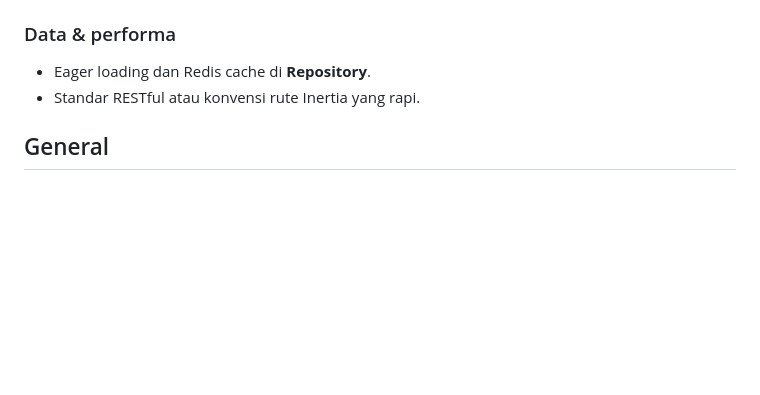
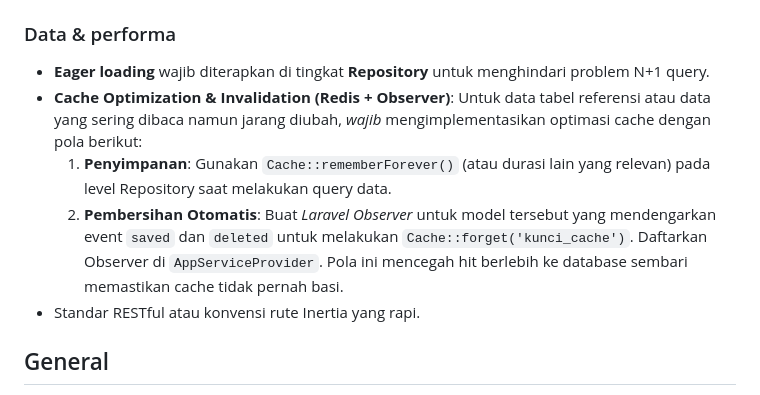
Before and after one commit to naufalkhaddafy/opstoday13, a Markdown page: systems_design/rules.md, the part around the change. Rendered like a GitHub page; blank space fills up the shorter version.

Commit message:
chore: update rules system design

```diff
--- a/systems_design/rules.md
+++ b/systems_design/rules.md
@@ -222,7 +222,10 @@ app/
 - Tidak ada `map()`, `diffForHumans()`, atau shaping array manual — delegasikan ke Resource.
 
 ### Data & performa
-- Eager loading dan Redis cache di **Repository**.
+- **Eager loading** wajib diterapkan di tingkat **Repository** untuk menghindari problem N+1 query.
+- **Cache Optimization & Invalidation (Redis + Observer)**: Untuk data tabel referensi atau data yang sering dibaca namun jarang diubah, *wajib* mengimplementasikan optimasi cache dengan pola berikut:
+  1. **Penyimpanan**: Gunakan `Cache::rememberForever()` (atau durasi lain yang relevan) pada level Repository saat melakukan query data.
+  2. **Pembersihan Otomatis**: Buat *Laravel Observer* untuk model tersebut yang mendengarkan event `saved` dan `deleted` untuk melakukan `Cache::forget('kunci_cache')`. Daftarkan Observer di `AppServiceProvider`. Pola ini mencegah hit berlebih ke database sembari memastikan cache tidak pernah basi.
 - Standar RESTful atau konvensi rute Inertia yang rapi.
 
 ## General
```
